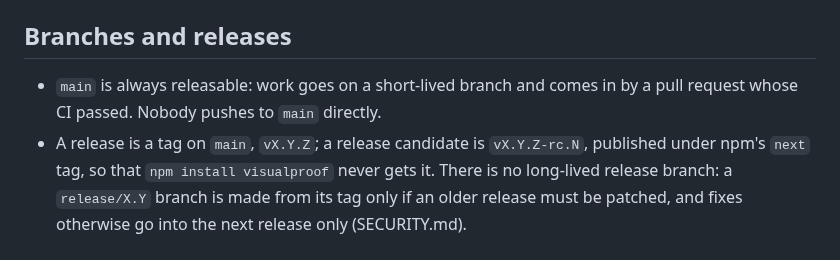
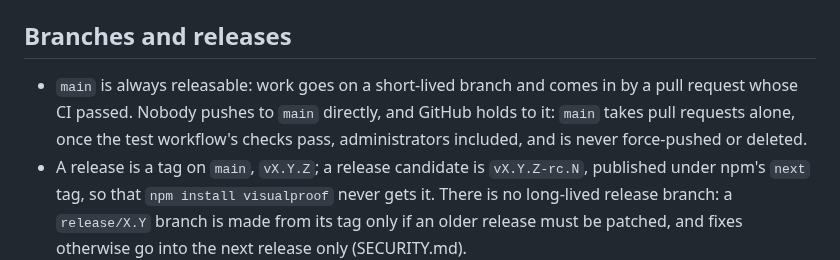
Before and after one commit to LucianoXu/VisualProof, a Markdown page: CONTRIBUTING.md, the part around the change. GitHub-like rendering.

Commit message:
CONTRIBUTING: main is protected on GitHub
Co-Authored-By: Claude Opus 5.5 <noreply@anthropic.com>
Claude-Session: https://claude.ai/code/session_01GAC3vHWyjMTp7GL3oaceYL

```diff
--- a/CONTRIBUTING.md
+++ b/CONTRIBUTING.md
@@ -77,7 +77,9 @@ and whatever the showcase project needs (v4.28.0 at least).
 ## Branches and releases
 
 - `main` is always releasable: work goes on a short-lived branch and comes in by a pull request
-  whose CI passed. Nobody pushes to `main` directly.
+  whose CI passed. Nobody pushes to `main` directly, and GitHub holds to it: `main` takes pull
+  requests alone, once the test workflow's checks pass, administrators included, and is never
+  force-pushed or deleted.
 - A release is a tag on `main`, `vX.Y.Z`; a release candidate is `vX.Y.Z-rc.N`, published under
   npm's `next` tag, so that `npm install visualproof` never gets it. There is no long-lived
   release branch: a `release/X.Y` branch is made from its tag only if an older release must be
```
